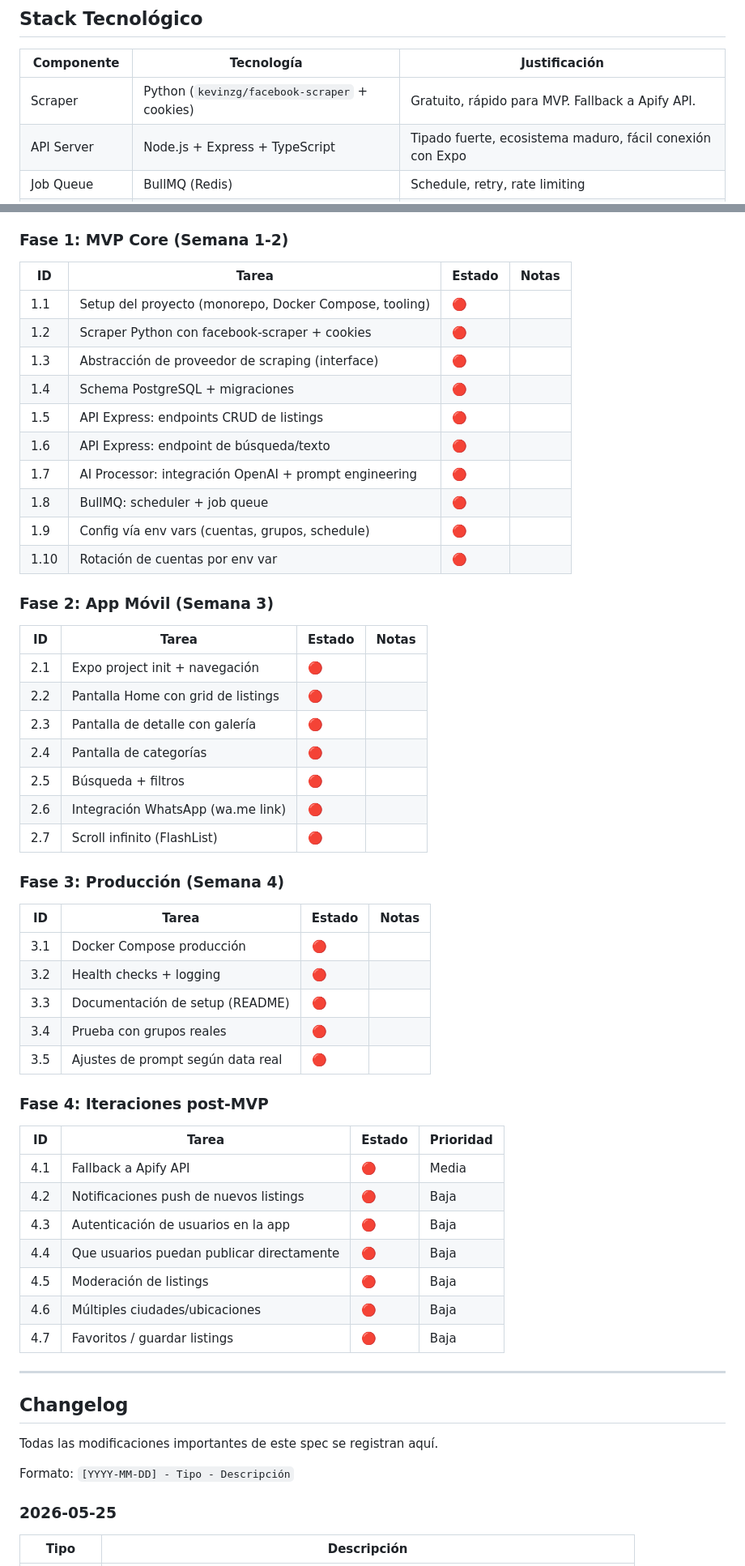
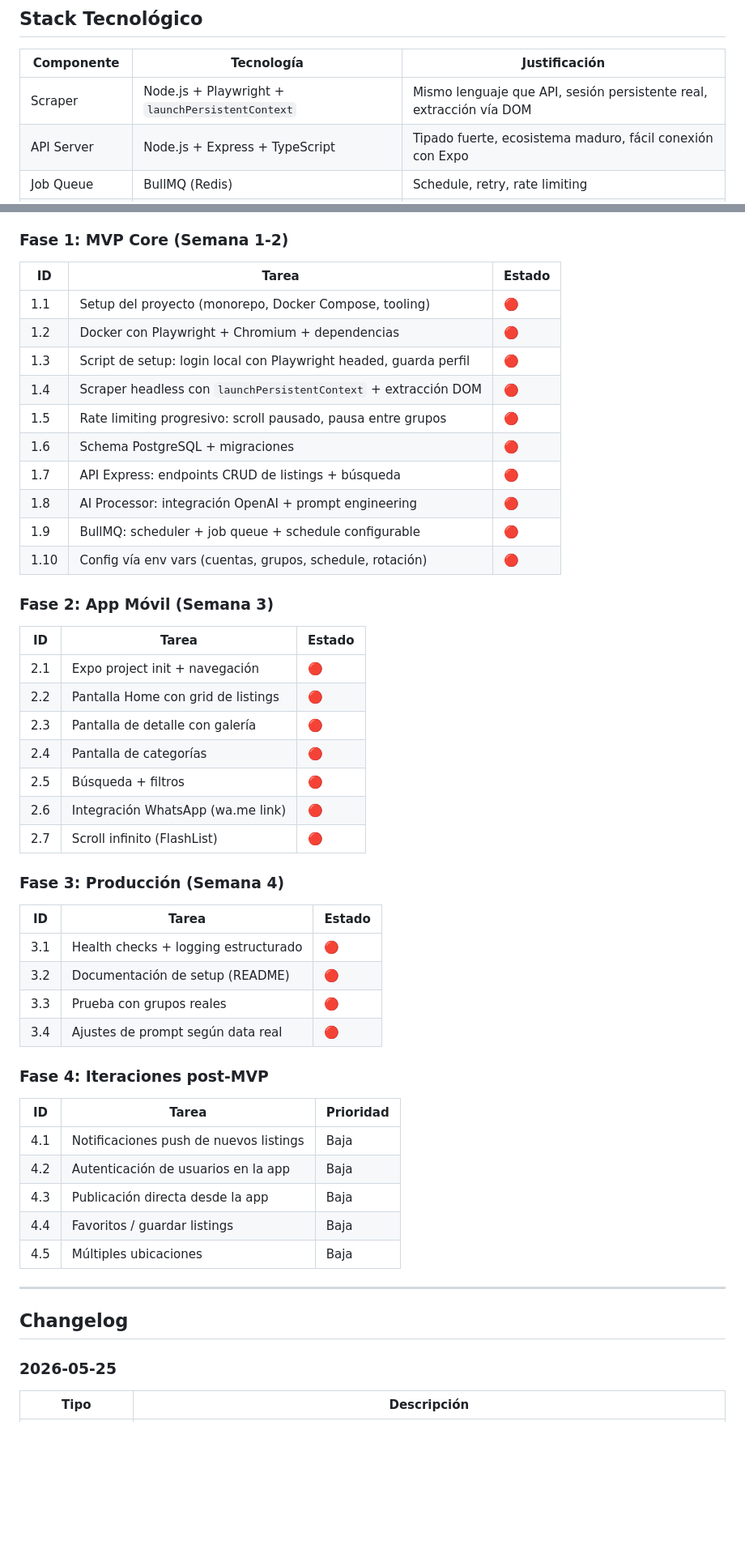
Before and after one commit to luismasuarez/fb-store, a Markdown page: SPEC.md, 2 parts joined by grey strips. Shown at 81% size. Rendered like a GitHub page; blank space fills up the shorter version.

```diff
--- a/SPEC.md
+++ b/SPEC.md
@@ -24,7 +24,7 @@
 
 | Componente | Tecnología | Justificación |
 |---|---|---|
-| Scraper | Python (`kevinzg/facebook-scraper` + cookies) | Gratuito, rápido para MVP. Fallback a Apify API. |
+| Scraper | Node.js + Playwright + `launchPersistentContext` | Mismo lenguaje que API, sesión persistente real, extracción vía DOM |
 | API Server | Node.js + Express + TypeScript | Tipado fuerte, ecosistema maduro, fácil conexión con Expo |
 | Job Queue | BullMQ (Redis) | Schedule, retry, rate limiting |
 | AI Processing | OpenAI GPT-4o / Claude 3.5 Sonnet | Extracción estructurada de datos no-estructurados |
@@ -525,61 +561,54 @@ volumes:
 
 ### Fase 1: MVP Core (Semana 1-2)
 
-| ID | Tarea | Estado | Notas |
-|---|---|---|---|
-| 1.1 | Setup del proyecto (monorepo, Docker Compose, tooling) | 🔴 | |
-| 1.2 | Scraper Python con facebook-scraper + cookies | 🔴 | |
-| 1.3 | Abstracción de proveedor de scraping (interface) | 🔴 | |
-| 1.4 | Schema PostgreSQL + migraciones | 🔴 | |
-| 1.5 | API Express: endpoints CRUD de listings | 🔴 | |
-| 1.6 | API Express: endpoint de búsqueda/texto | 🔴 | |
-| 1.7 | AI Processor: integración OpenAI + prompt engineering | 🔴 | |
-| 1.8 | BullMQ: scheduler + job queue | 🔴 | |
-| 1.9 | Config vía env vars (cuentas, grupos, schedule) | 🔴 | |
-| 1.10 | Rotación de cuentas por env var | 🔴 | |
+| ID | Tarea | Estado |
+|---|---|---|
+| 1.1 | Setup del proyecto (monorepo, Docker Compose, tooling) | 🔴 |
+| 1.2 | Docker con Playwright + Chromium + dependencias | 🔴 |
+| 1.3 | Script de setup: login local con Playwright headed, guarda perfil | 🔴 |
+| 1.4 | Scraper headless con `launchPersistentContext` + extracción DOM | 🔴 |
+| 1.5 | Rate limiting progresivo: scroll pausado, pausa entre grupos | 🔴 |
+| 1.6 | Schema PostgreSQL + migraciones | 🔴 |
+| 1.7 | API Express: endpoints CRUD de listings + búsqueda | 🔴 |
+| 1.8 | AI Processor: integración OpenAI + prompt engineering | 🔴 |
+| 1.9 | BullMQ: scheduler + job queue + schedule configurable | 🔴 |
+| 1.10 | Config vía env vars (cuentas, grupos, schedule, rotación) | 🔴 |
 
 ### Fase 2: App Móvil (Semana 3)
 
-| ID | Tarea | Estado | Notas |
-|---|---|---|---|
-| 2.1 | Expo project init + navegación | 🔴 | |
-| 2.2 | Pantalla Home con grid de listings | 🔴 | |
-| 2.3 | Pantalla de detalle con galería | 🔴 | |
-| 2.4 | Pantalla de categorías | 🔴 | |
-| 2.5 | Búsqueda + filtros | 🔴 | |
-| 2.6 | Integración WhatsApp (wa.me link) | 🔴 | |
-| 2.7 | Scroll infinito (FlashList) | 🔴 | |
+| ID | Tarea | Estado |
+|---|---|---|
+| 2.1 | Expo project init + navegación | 🔴 |
+| 2.2 | Pantalla Home con grid de listings | 🔴 |
+| 2.3 | Pantalla de detalle con galería | 🔴 |
+| 2.4 | Pantalla de categorías | 🔴 |
+| 2.5 | Búsqueda + filtros | 🔴 |
+| 2.6 | Integración WhatsApp (wa.me link) | 🔴 |
+| 2.7 | Scroll infinito (FlashList) | 🔴 |
 
 ### Fase 3: Producción (Semana 4)
 
-| ID | Tarea | Estado | Notas |
-|---|---|---|---|
-| 3.1 | Docker Compose producción | 🔴 | |
-| 3.2 | Health checks + logging | 🔴 | |
-| 3.3 | Documentación de setup (README) | 🔴 | |
-| 3.4 | Prueba con grupos reales | 🔴 | |
-| 3.5 | Ajustes de prompt según data real | 🔴 | |
+| ID | Tarea | Estado |
+|---|---|---|
+| 3.1 | Health checks + logging estructurado | 🔴 |
+| 3.2 | Documentación de setup (README) | 🔴 |
+| 3.3 | Prueba con grupos reales | 🔴 |
+| 3.4 | Ajustes de prompt según data real | 🔴 |
 
 ### Fase 4: Iteraciones post-MVP
 
-| ID | Tarea | Estado | Prioridad |
-|---|---|---|---|
-| 4.1 | Fallback a Apify API | 🔴 | Media |
-| 4.2 | Notificaciones push de nuevos listings | 🔴 | Baja |
-| 4.3 | Autenticación de usuarios en la app | 🔴 | Baja |
-| 4.4 | Que usuarios puedan publicar directamente | 🔴 | Baja |
-| 4.5 | Moderación de listings | 🔴 | Baja |
-| 4.6 | Múltiples ciudades/ubicaciones | 🔴 | Baja |
-| 4.7 | Favoritos / guardar listings | 🔴 | Baja |
+| ID | Tarea | Prioridad |
+|---|---|---|
+| 4.1 | Notificaciones push de nuevos listings | Baja |
+| 4.2 | Autenticación de usuarios en la app | Baja |
+| 4.3 | Publicación directa desde la app | Baja |
+| 4.4 | Favoritos / guardar listings | Baja |
+| 4.5 | Múltiples ubicaciones | Baja |
 
 ---
 
 ## Changelog
 
-Todas las modificaciones importantes de este spec se registran aquí.
-
-Formato: `[YYYY-MM-DD] - Tipo - Descripción`
-
 ### 2026-05-25
 
 | Tipo | Descripción |
```
Also changed, not shown: other parts of SPEC.md (+118 -88 lines).
